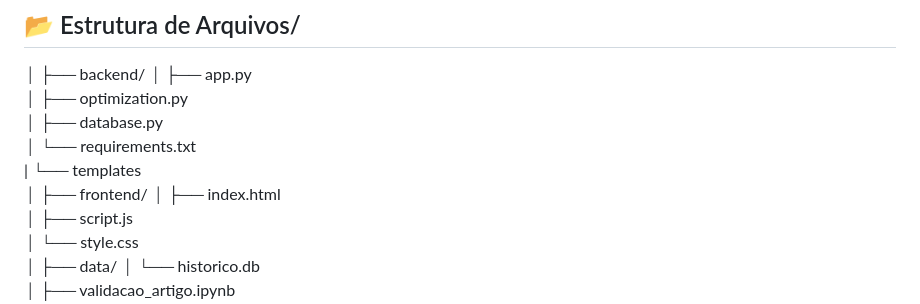
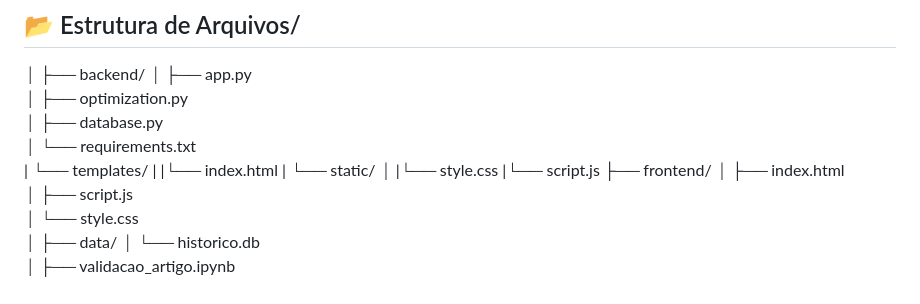
Before and after one commit to augustorodrigues-dev/Despacho-Econ-mico-em-python, a Markdown page: README.md, the part around the change. Rendered like a GitHub page.

Commit message:
atualizando o readme

```diff
--- a/README.md
+++ b/README.md
@@ -105,8 +105,11 @@ O sistema foi validado utilizando dados reais do artigo de referência:Dey, B.,
 │   ├── optimization.py
 │   ├── database.py
 │   └── requirements.txt
-|   └── templates
-│
+|   └── templates/
+|       |└── index.html
+|    └── static/
+│       |└── style.css
+        |└── script.js
 ├── frontend/
 │   ├── index.html
 │   ├── script.js
```
